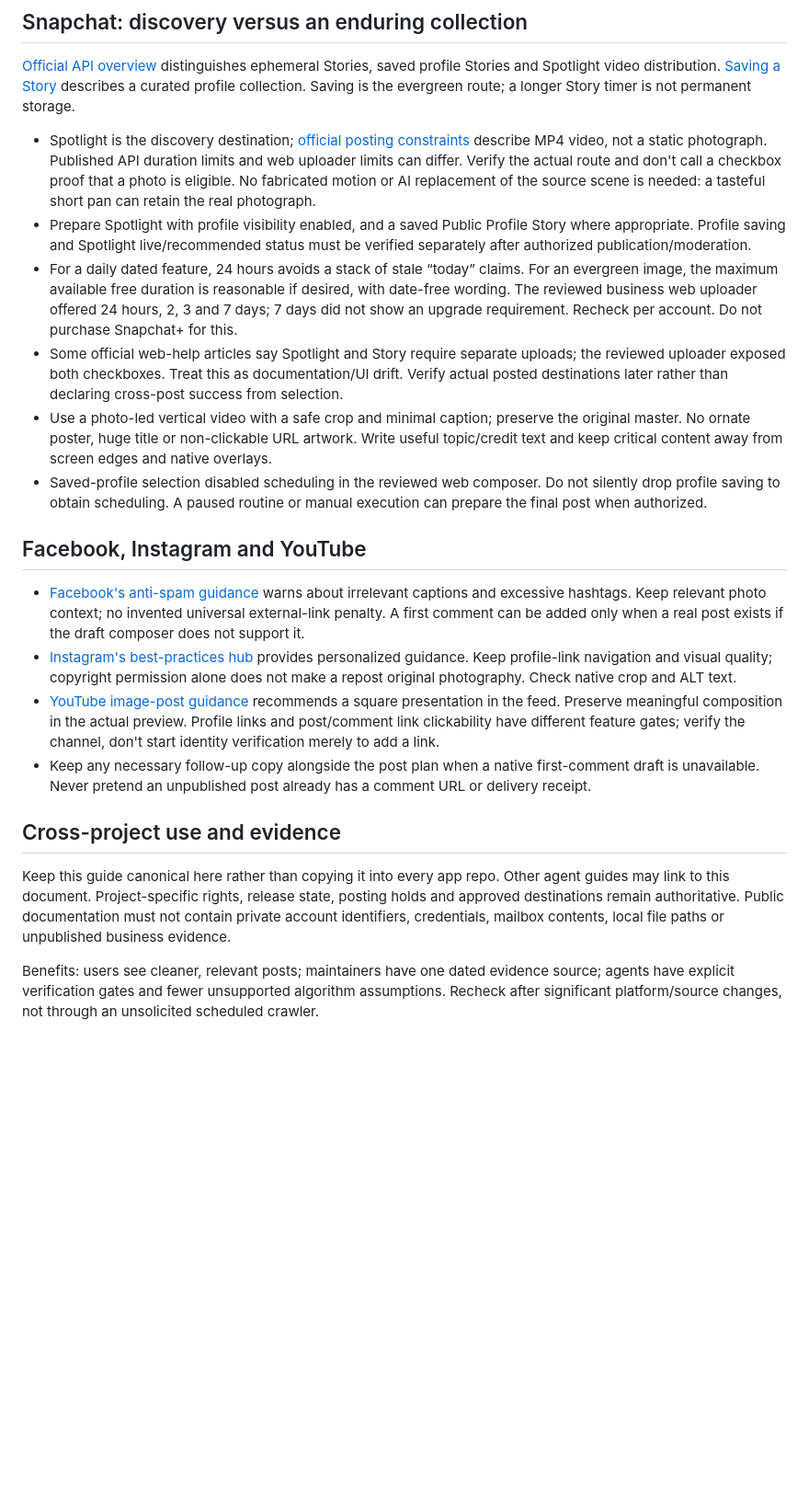
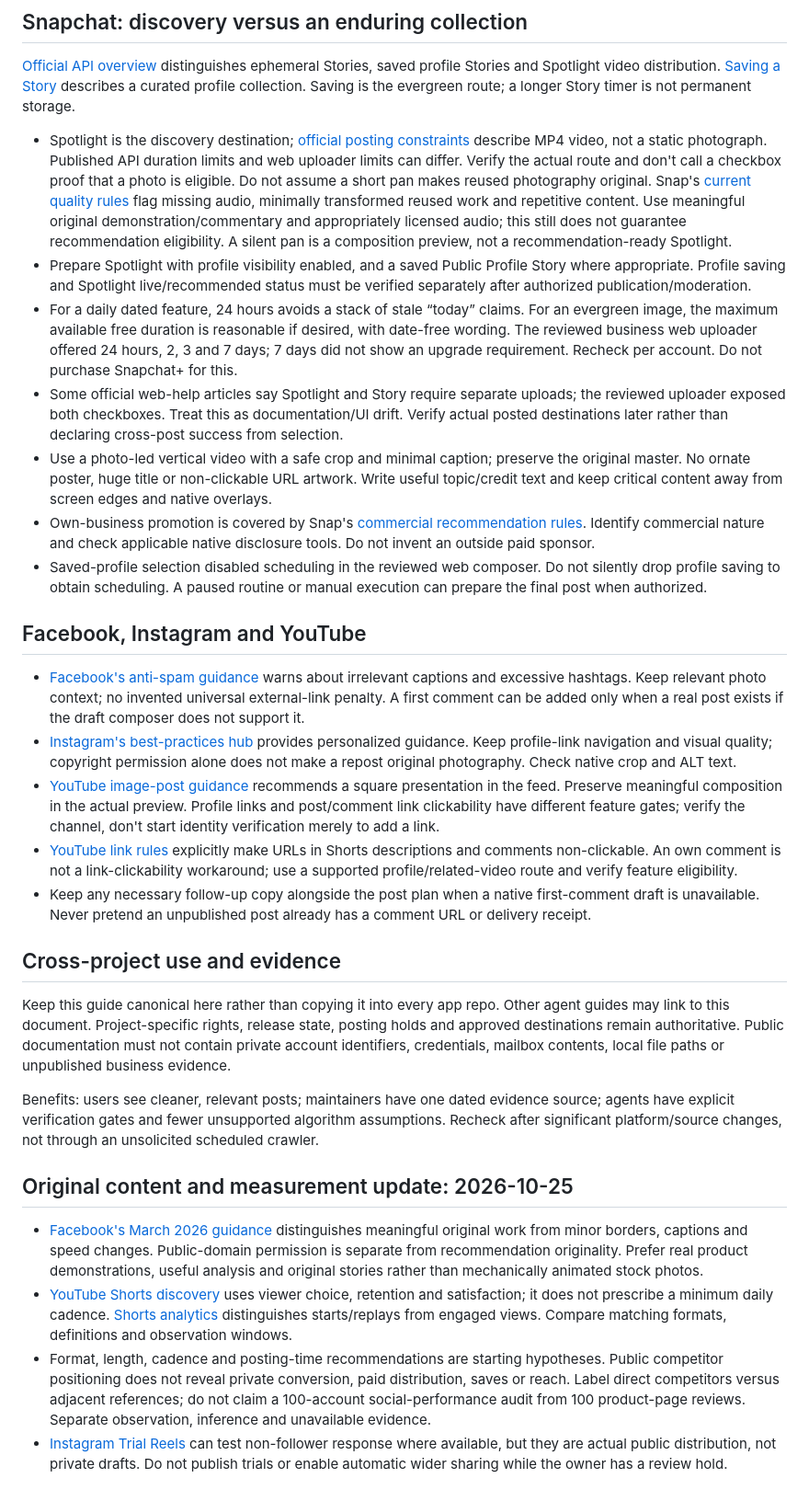
Before and after one commit to hipdiscovery/Free-Sound-Effects, a Markdown page: docs/SOCIAL_PUBLISHING.md, the part around the change. Shown at 92% size. Drawn GitHub-style; blank space fills up the shorter version.

Commit message:
docs: refine platform originality and link guidance [skip ci]

```diff
--- a/docs/SOCIAL_PUBLISHING.md
+++ b/docs/SOCIAL_PUBLISHING.md
@@ -55,11 +55,12 @@ Use one concept per post. Avoid identical daily questions, inflated claims, exce
 
 [Official API overview](https://developers.snap.com/marketing-api/Public-Profile-API/Introduction) distinguishes ephemeral Stories, saved profile Stories and Spotlight video distribution. [Saving a Story](https://help.snapchat.com/hc/en-us/articles/7012381865236-How-do-I-add-a-Story-to-my-Public-Profile) describes a curated profile collection. Saving is the evergreen route; a longer Story timer is not permanent storage.
 
-- Spotlight is the discovery destination; [official posting constraints](https://developers.snap.com/marketing-api/Public-Profile-API/ProfileAssetManagement) describe MP4 video, not a static photograph. Published API duration limits and web uploader limits can differ. Verify the actual route and don't call a checkbox proof that a photo is eligible. No fabricated motion or AI replacement of the source scene is needed: a tasteful short pan can retain the real photograph.
+- Spotlight is the discovery destination; [official posting constraints](https://developers.snap.com/marketing-api/Public-Profile-API/ProfileAssetManagement) describe MP4 video, not a static photograph. Published API duration limits and web uploader limits can differ. Verify the actual route and don't call a checkbox proof that a photo is eligible. Do not assume a short pan makes reused photography original. Snap's [current quality rules](https://values.snap.com/policy/content-guidelines-recommendation-eligibility/recommendation-eligibility/quality) flag missing audio, minimally transformed reused work and repetitive content. Use meaningful original demonstration/commentary and appropriately licensed audio; this still does not guarantee recommendation eligibility. A silent pan is a composition preview, not a recommendation-ready Spotlight.
 - Prepare Spotlight with profile visibility enabled, and a saved Public Profile Story where appropriate. Profile saving and Spotlight live/recommended status must be verified separately after authorized publication/moderation.
 - For a daily dated feature, 24 hours avoids a stack of stale “today” claims. For an evergreen image, the maximum available free duration is reasonable if desired, with date-free wording. The reviewed business web uploader offered 24 hours, 2, 3 and 7 days; 7 days did not show an upgrade requirement. Recheck per account. Do not purchase Snapchat+ for this.
 - Some official web-help articles say Spotlight and Story require separate uploads; the reviewed uploader exposed both checkboxes. Treat this as documentation/UI drift. Verify actual posted destinations later rather than declaring cross-post success from selection.
 - Use a photo-led vertical video with a safe crop and minimal caption; preserve the original master. No ornate poster, huge title or non-clickable URL artwork. Write useful topic/credit text and keep critical content away from screen edges and native overlays.
+- Own-business promotion is covered by Snap's [commercial recommendation rules](https://values.snap.com/policy/content-guidelines-recommendation-eligibility/recommendation-eligibility/commercial-content). Identify commercial nature and check applicable native disclosure tools. Do not invent an outside paid sponsor.
 - Saved-profile selection disabled scheduling in the reviewed web composer. Do not silently drop profile saving to obtain scheduling. A paused routine or manual execution can prepare the final post when authorized.
 
 ## Facebook, Instagram and YouTube
@@ -67,6 +68,7 @@ Use one concept per post. Avoid identical daily questions, inflated claims, exce
 - [Facebook's anti-spam guidance](https://about.fb.com/news/2025/04/cracking-down-spammy-content-facebook/) warns about irrelevant captions and excessive hashtags. Keep relevant photo context; no invented universal external-link penalty. A first comment can be added only when a real post exists if the draft composer does not support it.
 - [Instagram's best-practices hub](https://about.fb.com/news/2024/10/best-practices-education-hub-creators-instagram/) provides personalized guidance. Keep profile-link navigation and visual quality; copyright permission alone does not make a repost original photography. Check native crop and ALT text.
 - [YouTube image-post guidance](https://support.google.com/youtube/answer/7124474) recommends a square presentation in the feed. Preserve meaningful composition in the actual preview. Profile links and post/comment link clickability have different feature gates; verify the channel, don't start identity verification merely to add a link.
+- [YouTube link rules](https://support.google.com/youtube/answer/13748639) explicitly make URLs in Shorts descriptions and comments non-clickable. An own comment is not a link-clickability workaround; use a supported profile/related-video route and verify feature eligibility.
 - Keep any necessary follow-up copy alongside the post plan when a native first-comment draft is unavailable. Never pretend an unpublished post already has a comment URL or delivery receipt.
 
 ## Cross-project use and evidence
@@ -74,3 +76,10 @@ Use one concept per post. Avoid identical daily questions, inflated claims, exce
 Keep this guide canonical here rather than copying it into every app repo. Other agent guides may link to this document. Project-specific rights, release state, posting holds and approved destinations remain authoritative. Public documentation must not contain private account identifiers, credentials, mailbox contents, local file paths or unpublished business evidence.
 
 Benefits: users see cleaner, relevant posts; maintainers have one dated evidence source; agents have explicit verification gates and fewer unsupported algorithm assumptions. Recheck after significant platform/source changes, not through an unsolicited scheduled crawler.
+
+## Original content and measurement update: 2026-10-25
+
+- [Facebook's March 2026 guidance](https://about.fb.com/news/2026/03/rewarding-original-creators-on-facebook/) distinguishes meaningful original work from minor borders, captions and speed changes. Public-domain permission is separate from recommendation originality. Prefer real product demonstrations, useful analysis and original stories rather than mechanically animated stock photos.
+- [YouTube Shorts discovery](https://support.google.com/youtube/answer/11914225?co=YOUTUBE._YTVideoType%3Dshorts) uses viewer choice, retention and satisfaction; it does not prescribe a minimum daily cadence. [Shorts analytics](https://support.google.com/youtube/answer/10059070) distinguishes starts/replays from engaged views. Compare matching formats, definitions and observation windows.
+- Format, length, cadence and posting-time recommendations are starting hypotheses. Public competitor positioning does not reveal private conversion, paid distribution, saves or reach. Label direct competitors versus adjacent references; do not claim a 100-account social-performance audit from 100 product-page reviews. Separate observation, inference and unavailable evidence.
+- [Instagram Trial Reels](https://about.fb.com/news/2024/12/trial-reels-try-content-non-followers-first-see-what-perfoms-best/) can test non-follower response where available, but they are actual public distribution, not private drafts. Do not publish trials or enable automatic wider sharing while the owner has a review hold.
```
